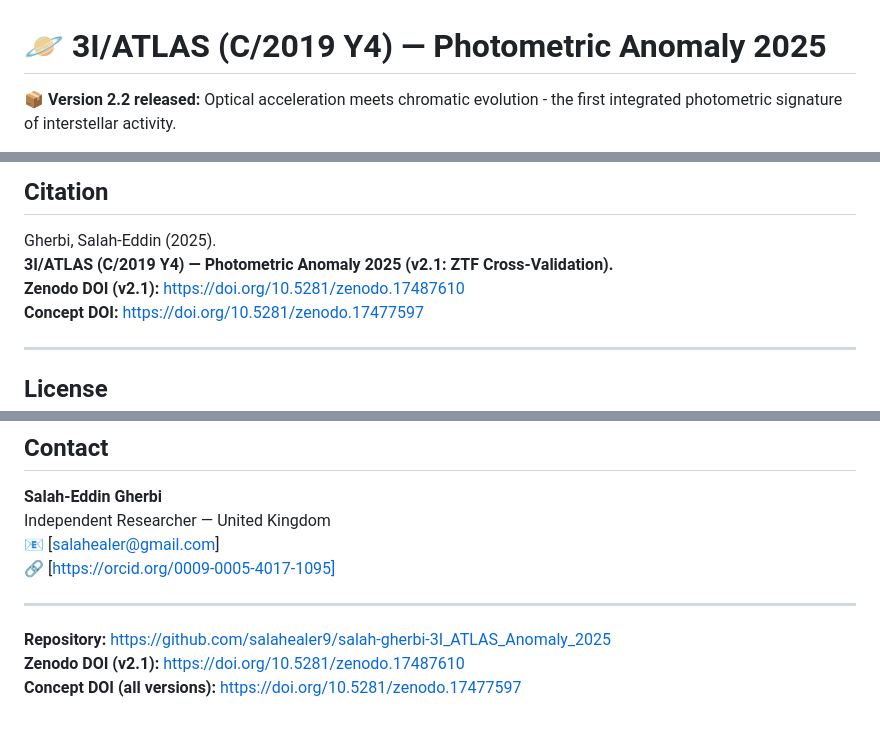
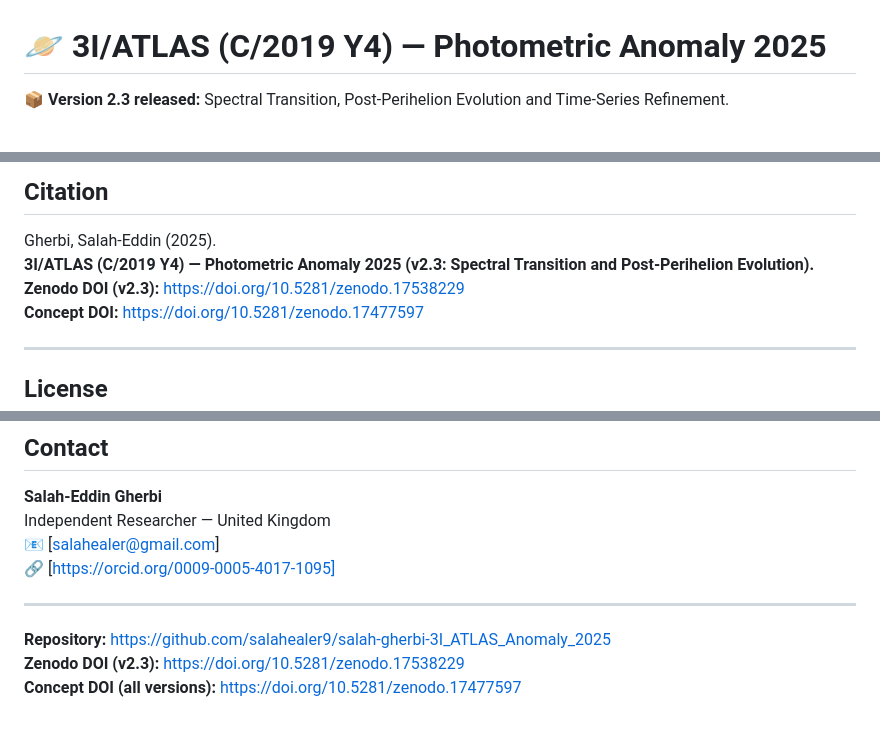
Before and after one commit to salahealer9/salah-gherbi-3I_ATLAS_Anomaly_2025, a Markdown page: README.md, 3 parts joined by grey strips. Drawn GitHub-style.

```diff
--- a/README.md
+++ b/README.md
@@ -1,4 +1,4 @@
 # 🪐 3I/ATLAS (C/2019 Y4) — Photometric Anomaly 2025
-📦 **Version 2.2 released:** Optical acceleration meets chromatic evolution - the first integrated photometric signature of interstellar activity.
+📦 **Version 2.3 released:** Spectral Transition, Post-Perihelion Evolution and Time-Series Refinement.
 
 [![DOI](https://zenodo.org/badge/DOI/10.5281/zenodo.17477597.svg)](https://doi.org/10.5281/zenodo.17477597)
@@ -108,8 +109,8 @@ The manifest and its .ots proofs ensure permanent, blockchain-verifiable authent
 ## Citation
 
 Gherbi, Salah-Eddin (2025).
-**3I/ATLAS (C/2019 Y4) — Photometric Anomaly 2025 (v2.1: ZTF Cross-Validation).**
-**Zenodo DOI (v2.1):** [https://doi.org/10.5281/zenodo.17487610](ttps://doi.org/10.5281/zenodo.17487610)
+**3I/ATLAS (C/2019 Y4) — Photometric Anomaly 2025 (v2.3: Spectral Transition and Post-Perihelion Evolution).**
+**Zenodo DOI (v2.3):** [https://doi.org/10.5281/zenodo.17538229](ttps://doi.org/10.5281/zenodo.17538229)
 **Concept DOI:** [https://doi.org/10.5281/zenodo.17477597](https://doi.org/10.5281/zenodo.17477597)
 
 ---
@@ -131,5 +132,5 @@ Independent Researcher — United Kingdom
 ---
 
 **Repository:** [https://github.com/salahealer9/salah-gherbi-3I_ATLAS_Anomaly_2025](https://github.com/salahealer9/salah-gherbi-3I_ATLAS_Anomaly_2025)
-**Zenodo DOI (v2.1):** [https://doi.org/10.5281/zenodo.17487610](https://doi.org/10.5281/zenodo.17487610)
+**Zenodo DOI (v2.3):** [https://doi.org/10.5281/zenodo.17538229](https://doi.org/10.5281/zenodo.17538229)
 **Concept DOI (all versions):** [https://doi.org/10.5281/zenodo.17477597](https://doi.org/10.5281/zenodo.17477597)
```
Also changed, not shown: other parts of README.md (+1 -0 lines).
